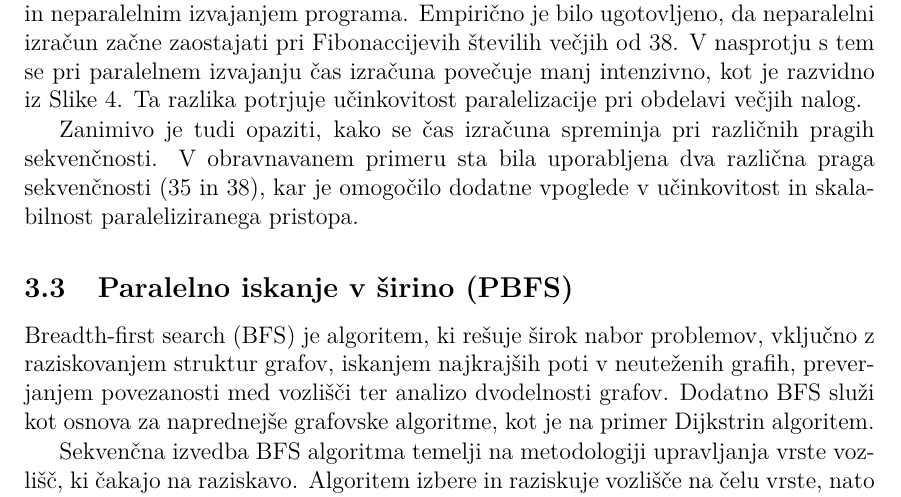
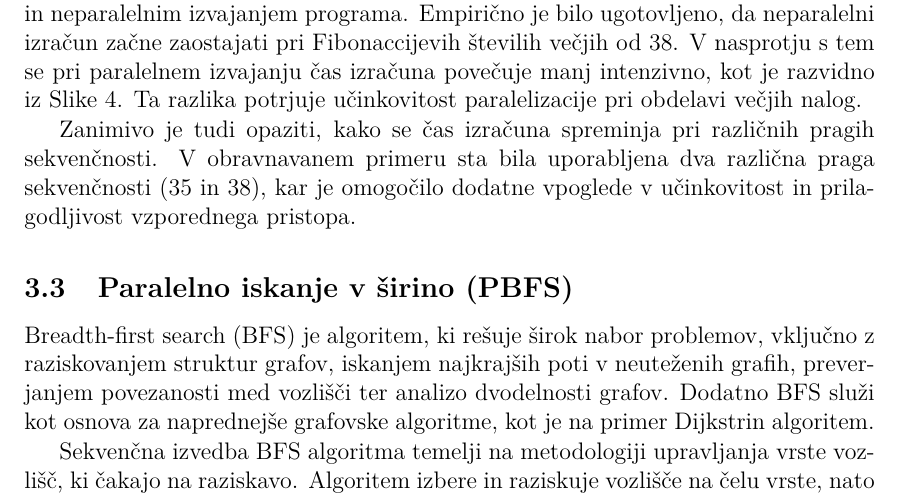
Before and after one commit to tjazerzen/Avtomatska-paralelizacija-v-OCamlu, a LaTeX thesis (diploma/dokument-diplomska-naloga.tex): part of page 15 of 26, cut so that both start at the same text. Compiled offline with pdfLaTeX.

Commit message:
odstranil dve tuji iz diplomske

```diff
--- a/diploma/dokument-diplomska-naloga.tex
+++ b/diploma/dokument-diplomska-naloga.tex
@@ -551,7 +551,7 @@ V nasprotju s tem se pri paralelnem izvajanju čas izračuna povečuje manj inte
 
 Zanimivo je tudi opaziti, kako se čas izračuna spreminja pri različnih pragih sekvenčnosti.
 V obravnavanem primeru sta bila uporabljena dva različna praga sekvenčnosti (35 in 38), kar je omogočilo dodatne
-vpoglede v učinkovitost in skalabilnost paraleliziranega pristopa.
+vpoglede v učinkovitost in prilagodljivost vzporednega pristopa.
 
 \subsection{Paralelno iskanje v širino (PBFS)}
 
```
